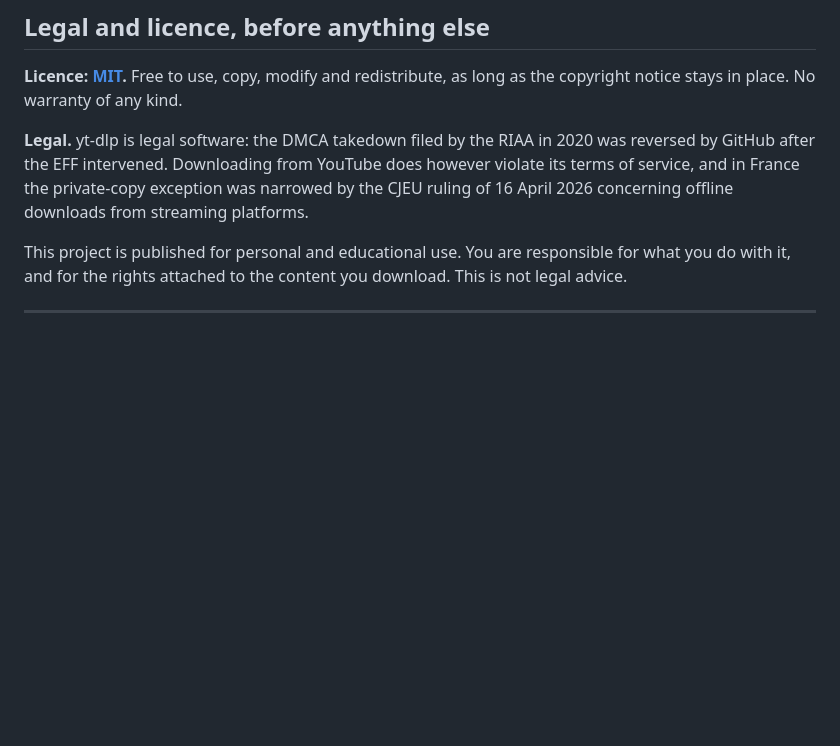
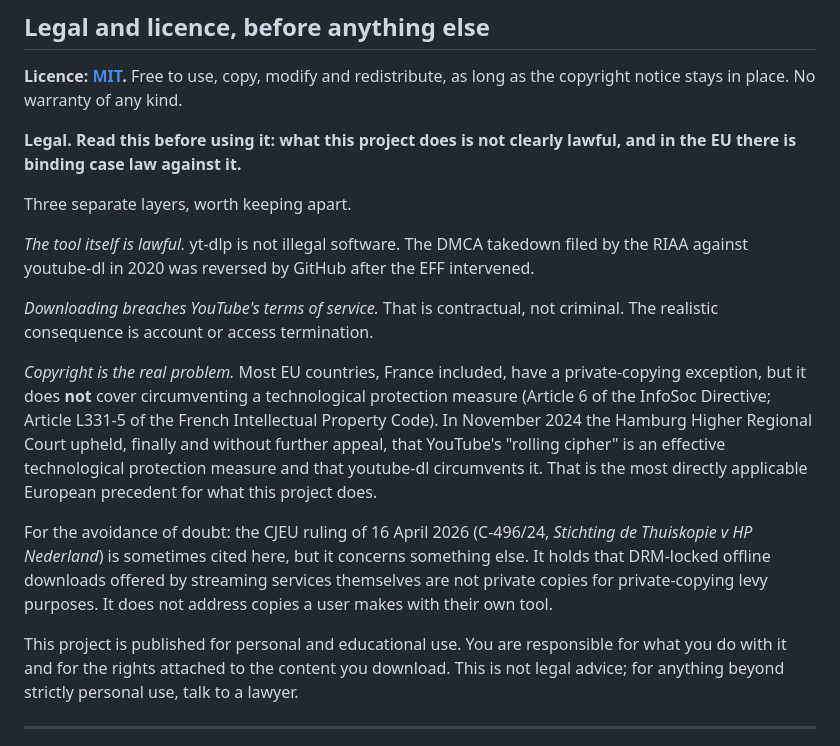
Before and after one commit to mazeasdamien/dmzs-music, a Markdown page: README.md, the part around the change. Drawn GitHub-style; blank space fills up the shorter version.

Commit message:
Correct the legal notice
The previous wording cited the CJEU ruling of 16 April 2026 (C-496/24) as
having narrowed the private-copying exception for this kind of use. That is
misleading: the case is about DRM-locked offline downloads offered by streaming
services themselves, and private-copying levies, not about copies a user makes
with their own tool.

The genuinely applicable precedent was missing: in November 2024 the Hamburg
Higher Regional Court upheld, finally, that YouTube's rolling cipher is an
effective technological protection measure and that youtube-dl circumvents it.
The private-copying exception does not cover circumventing such a measure.

```diff
--- a/README.md
+++ b/README.md
@@ -13,15 +13,37 @@ and plays from a PWA pinned to your iPhone home screen, online or offline.
 **Licence: [MIT](LICENSE).** Free to use, copy, modify and redistribute, as
 long as the copyright notice stays in place. No warranty of any kind.
 
-**Legal.** yt-dlp is legal software: the DMCA takedown filed by the RIAA in 2020
-was reversed by GitHub after the EFF intervened. Downloading from YouTube does
-however violate its terms of service, and in France the private-copy exception
-was narrowed by the CJEU ruling of 16 April 2026 concerning offline downloads
-from streaming platforms.
+**Legal. Read this before using it: what this project does is not clearly
+lawful, and in the EU there is binding case law against it.**
+
+Three separate layers, worth keeping apart.
+
+*The tool itself is lawful.* yt-dlp is not illegal software. The DMCA takedown
+filed by the RIAA against youtube-dl in 2020 was reversed by GitHub after the
+EFF intervened.
+
+*Downloading breaches YouTube's terms of service.* That is contractual, not
+criminal. The realistic consequence is account or access termination.
+
+*Copyright is the real problem.* Most EU countries, France included, have a
+private-copying exception, but it does **not** cover circumventing a
+technological protection measure (Article 6 of the InfoSoc Directive; Article
+L331-5 of the French Intellectual Property Code). In November 2024 the Hamburg
+Higher Regional Court upheld, finally and without further appeal, that
+YouTube's "rolling cipher" is an effective technological protection measure and
+that youtube-dl circumvents it. That is the most directly applicable European
+precedent for what this project does.
+
+For the avoidance of doubt: the CJEU ruling of 16 April 2026 (C-496/24,
+*Stichting de Thuiskopie v HP Nederland*) is sometimes cited here, but it
+concerns something else. It holds that DRM-locked offline downloads offered by
+streaming services themselves are not private copies for private-copying levy
+purposes. It does not address copies a user makes with their own tool.
 
 This project is published for personal and educational use. You are responsible
-for what you do with it, and for the rights attached to the content you
-download. This is not legal advice.
+for what you do with it and for the rights attached to the content you
+download. This is not legal advice; for anything beyond strictly personal use,
+talk to a lawyer.
 
 ---
 
```
